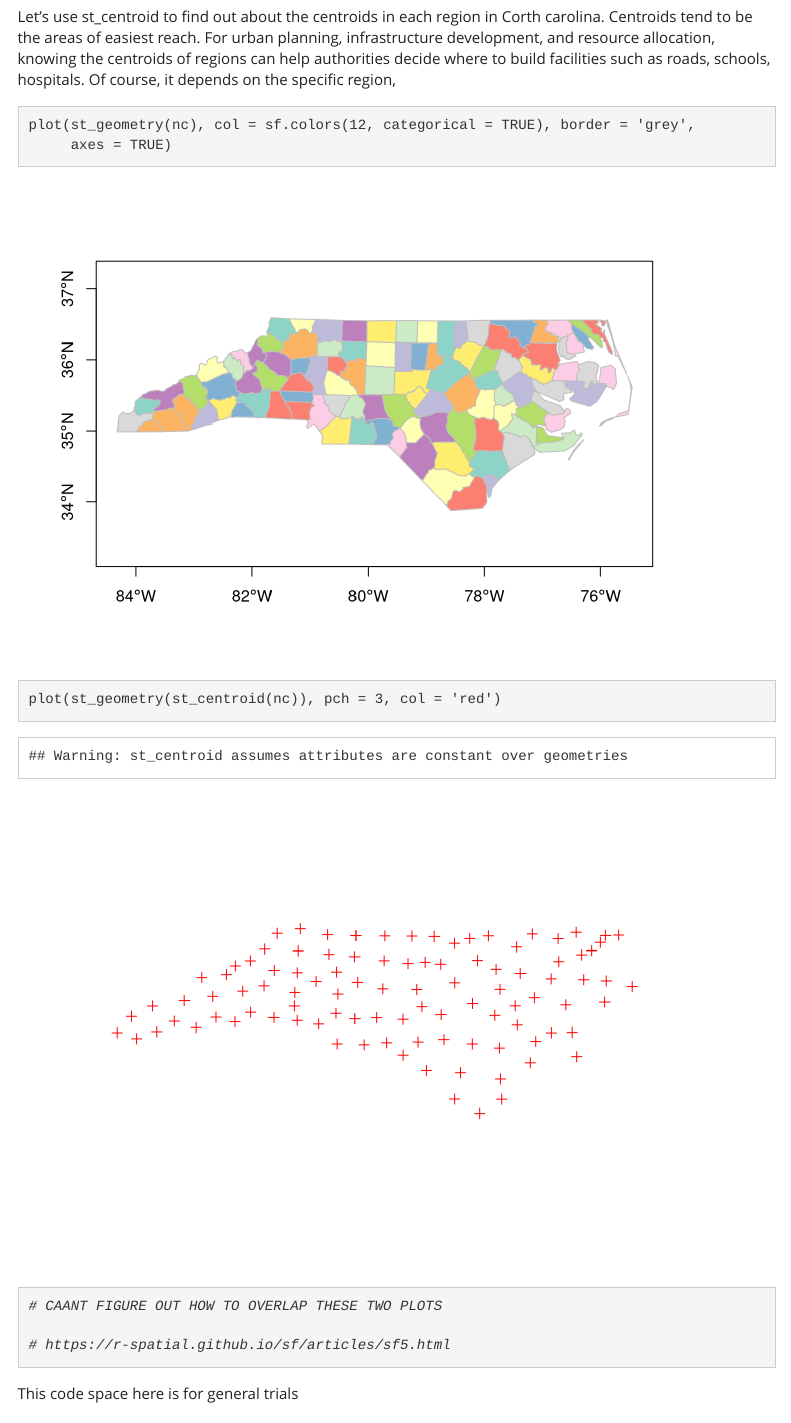
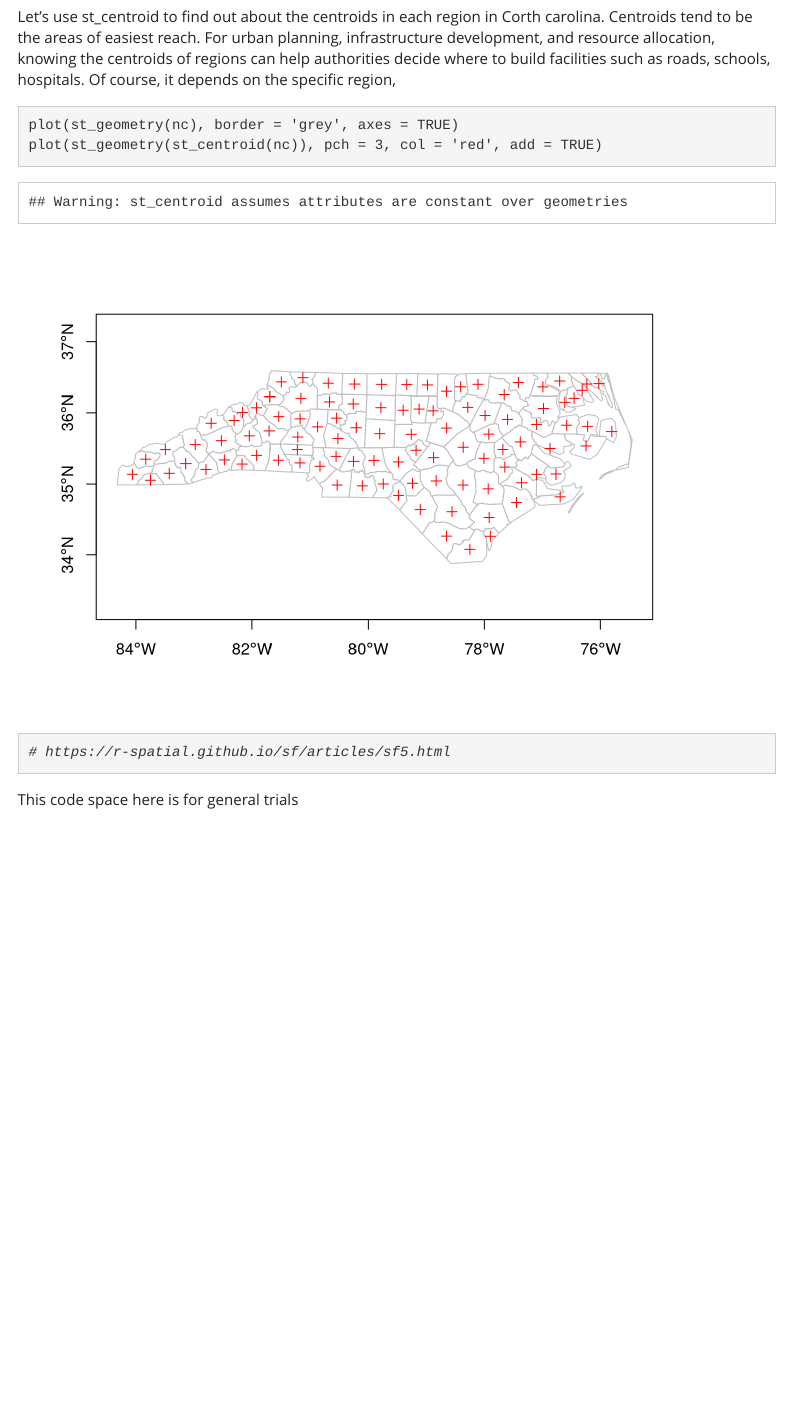
Before and after one commit to intro-to-data-science-23-workshop/07_Geodata_Estigene_Petrilli_Wu, an R Markdown document (SF.Rmd): the page in a window 1100 px wide, from 2840 px down. Rendered offline with R 4.5, knitr and Pandoc, with nearby package versions; some code elsewhere in the file could not run offline; menus at the side of the page are left out; long lines of code are wrapped.

Commit message:
latestg version

````diff
--- a/SF.Rmd
+++ b/SF.Rmd
@@ -101,18 +101,15 @@ In case a single attribute is selected, by default a color key is given the side
 plot(nc["AREA"])
 # https://r-spatial.github.io/sf/articles/sf5.html
 ```
-Let's use st_centroid to find out about the centroids in each region in Corth carolina. Centroids tend to be the areas of easiest reach.  For urban planning, infrastructure development, and resource allocation, knowing the centroids of regions can help authorities decide where to build facilities such as roads, schools, hospitals. Of course, it depends on the specific region,
+Let's use st_centroid to find out about the centroids in each region in Corth carolina. Centroids tend to be the areas of easiest reach. For urban planning, infrastructure development, and resource allocation, knowing the centroids of regions can help authorities decide where to build facilities such as roads, schools, hospitals. Of course, it depends on the specific region,
 
 
 ```{r}
 
 
-plot(st_geometry(nc), col = sf.colors(12, categorical = TRUE), border = 'grey',
-     axes = TRUE)
+plot(st_geometry(nc), border = 'grey', axes = TRUE)
+plot(st_geometry(st_centroid(nc)), pch = 3, col = 'red', add = TRUE)
 
-plot(st_geometry(st_centroid(nc)), pch = 3, col = 'red')
-
-# CAANT FIGURE OUT HOW TO OVERLAP THESE TWO PLOTS
 
 # https://r-spatial.github.io/sf/articles/sf5.html
 
````
Also changed, not shown: SF.Rmd (1 more changed lines).
